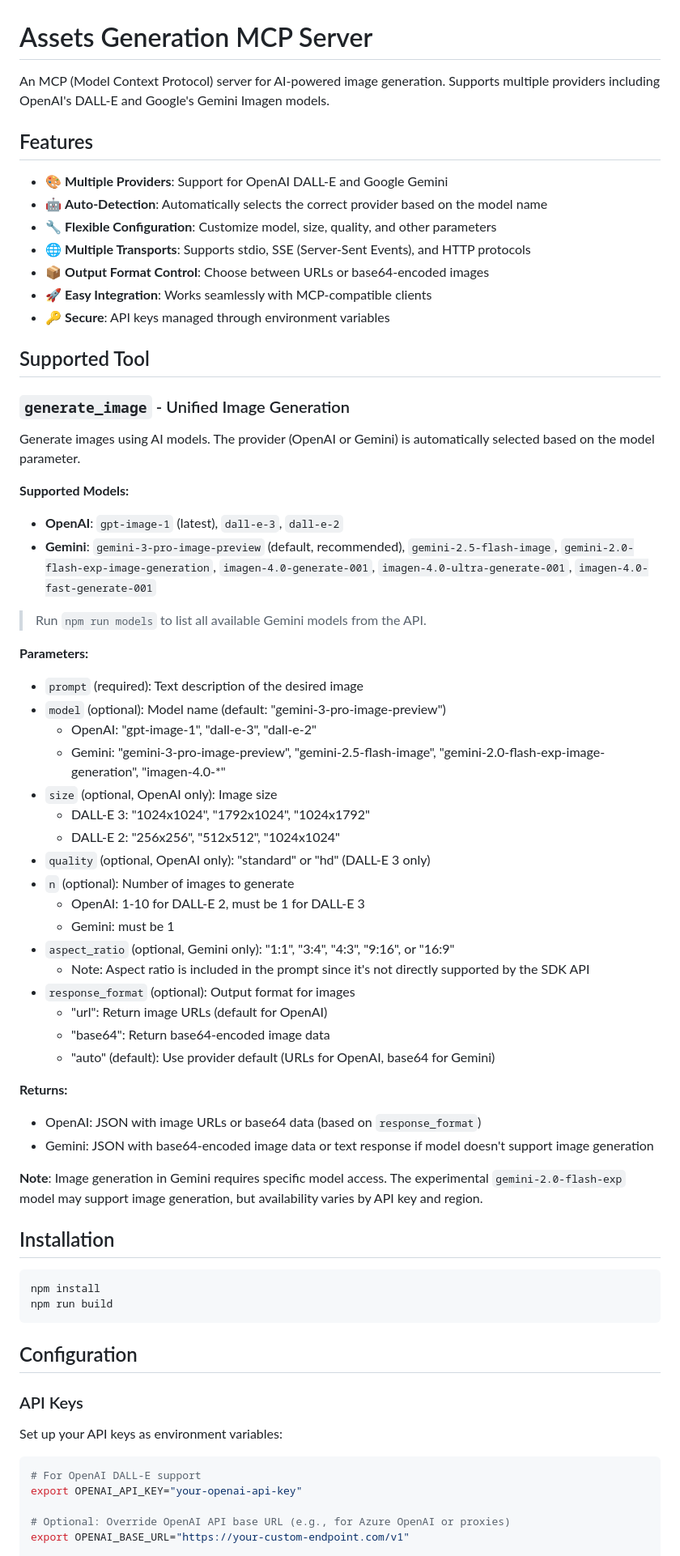
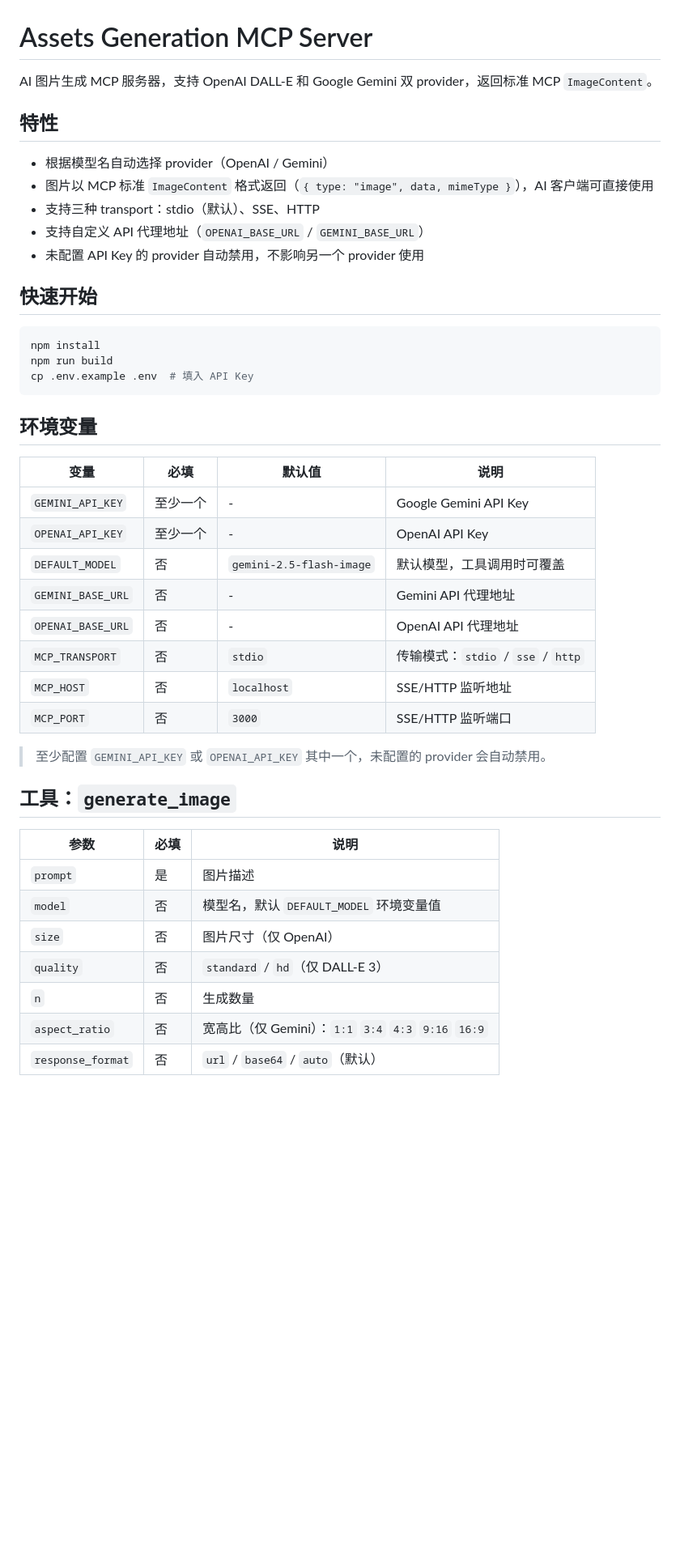
Before and after one commit to deportvidaapostoles-droid/imagegen-mcp-server, a Markdown page: README.md, the part around one of its changes. Shown at 81% size. Rendered like a GitHub page; blank space fills up the shorter version.

Commit message:
docs: rewrite README in Chinese with accurate project info

````diff
--- a/README.md
+++ b/README.md
@@ -1,71 +1,47 @@
 # Assets Generation MCP Server
 
-An MCP (Model Context Protocol) server for AI-powered image generation. Supports multiple providers including OpenAI's DALL-E and Google's Gemini Imagen models.
+AI 图片生成 MCP 服务器，支持 OpenAI DALL-E 和 Google Gemini 双 provider，返回标准 MCP `ImageContent`。
 
-## Features
+## 特性
 
-- 🎨 **Multiple Providers**: Support for OpenAI DALL-E and Google Gemini
-- 🤖 **Auto-Detection**: Automatically selects the correct provider based on the model name
-- 🔧 **Flexible Configuration**: Customize model, size, quality, and other parameters
-- 🌐 **Multiple Transports**: Supports stdio, SSE (Server-Sent Events), and HTTP protocols
-- 📦 **Output Format Control**: Choose between URLs or base64-encoded images
-- 🚀 **Easy Integration**: Works seamlessly with MCP-compatible clients
-- 🔑 **Secure**: API keys managed through environment variables
+- 根据模型名自动选择 provider（OpenAI / Gemini）
+- 图片以 MCP 标准 `ImageContent` 格式返回（`{ type: "image", data, mimeType }`），AI 客户端可直接使用
+- 支持三种 transport：stdio（默认）、SSE、HTTP
+- 支持自定义 API 代理地址（`OPENAI_BASE_URL` / `GEMINI_BASE_URL`）
+- 未配置 API Key 的 provider 自动禁用，不影响另一个 provider 使用
 
-## Supported Tool
-
-### `generate_image` - Unified Image Generation
-
-Generate images using AI models. The provider (OpenAI or Gemini) is automatically selected based on the model parameter.
-
-**Supported Models:**
-- **OpenAI**: `gpt-image-1` (latest), `dall-e-3`, `dall-e-2`
-- **Gemini**: `gemini-3-pro-image-preview` (default, recommended), `gemini-2.5-flash-image`, `gemini-2.0-flash-exp-image-generation`, `imagen-4.0-generate-001`, `imagen-4.0-ultra-generate-001`, `imagen-4.0-fast-generate-001`
-
-> Run `npm run models` to list all available Gemini models from the API.
-
-**Parameters:**
-- `prompt` (required): Text description of the desired image
-- `model` (optional): Model name (default: "gemini-3-pro-image-preview")
-  - OpenAI: "gpt-image-1", "dall-e-3", "dall-e-2"
-  - Gemini: "gemini-3-pro-image-preview", "gemini-2.5-flash-image", "gemini-2.0-flash-exp-image-generation", "imagen-4.0-*"
-- `size` (optional, OpenAI only): Image size
-  - DALL-E 3: "1024x1024", "1792x1024", "1024x1792"
-  - DALL-E 2: "256x256", "512x512", "1024x1024"
-- `quality` (optional, OpenAI only): "standard" or "hd" (DALL-E 3 only)
-- `n` (optional): Number of images to generate
-  - OpenAI: 1-10 for DALL-E 2, must be 1 for DALL-E 3
-  - Gemini: must be 1
-- `aspect_ratio` (optional, Gemini only): "1:1", "3:4", "4:3", "9:16", or "16:9"
-  - Note: Aspect ratio is included in the prompt since it's not directly supported by the SDK API
-- `response_format` (optional): Output format for images
-  - "url": Return image URLs (default for OpenAI)
-  - "base64": Return base64-encoded image data
-  - "auto" (default): Use provider default (URLs for OpenAI, base64 for Gemini)
-
-**Returns:**
-- OpenAI: JSON with image URLs or base64 data (based on `response_format`)
-- Gemini: JSON with base64-encoded image data or text response if model doesn't support image generation
-
-**Note**: Image generation in Gemini requires specific model access. The experimental `gemini-2.0-flash-exp` model may support image generation, but availability varies by API key and region.
-
-## Installation
+## 快速开始
 
 ```bash
 npm install
 npm run build
+cp .env.example .env  # 填入 API Key
 ```
 
-## Configuration
+## 环境变量
 
-### API Keys
+| 变量 | 必填 | 默认值 | 说明 |
+|------|------|--------|------|
+| `GEMINI_API_KEY` | 至少一个 | - | Google Gemini API Key |
+| `OPENAI_API_KEY` | 至少一个 | - | OpenAI API Key |
+| `DEFAULT_MODEL` | 否 | `gemini-2.5-flash-image` | 默认模型，工具调用时可覆盖 |
+| `GEMINI_BASE_URL` | 否 | - | Gemini API 代理地址 |
+| `OPENAI_BASE_URL` | 否 | - | OpenAI API 代理地址 |
+| `MCP_TRANSPORT` | 否 | `stdio` | 传输模式：`stdio` / `sse` / `http` |
+| `MCP_HOST` | 否 | `localhost` | SSE/HTTP 监听地址 |
+| `MCP_PORT` | 否 | `3000` | SSE/HTTP 监听端口 |
 
-Set up your API keys as environment variables:
+> 至少配置 `GEMINI_API_KEY` 或 `OPENAI_API_KEY` 其中一个，未配置的 provider 会自动禁用。
 
-```bash
-# For OpenAI DALL-E support
-export OPENAI_API_KEY="your-openai-api-key"
+## 工具：`generate_image`
 
-# Optional: Override OpenAI API base URL (e.g., for Azure OpenAI or proxies)
-export OPENAI_BASE_URL="https://your-custom-endpoint.com/v1"
+| 参数 | 必填 | 说明 |
+|------|------|------|
+| `prompt` | 是 | 图片描述 |
+| `model` | 否 | 模型名，默认 `DEFAULT_MODEL` 环境变量值 |
+| `size` | 否 | 图片尺寸（仅 OpenAI） |
+| `quality` | 否 | `standard` / `hd`（仅 DALL-E 3） |
+| `n` | 否 | 生成数量 |
+| `aspect_ratio` | 否 | 宽高比（仅 Gemini）：`1:1` `3:4` `4:3` `9:16` `16:9` |
+| `response_format` | 否 | `url` / `base64` / `auto`（默认） |
 
````
Also changed, not shown: other parts of README.md (+36 -196 lines).
